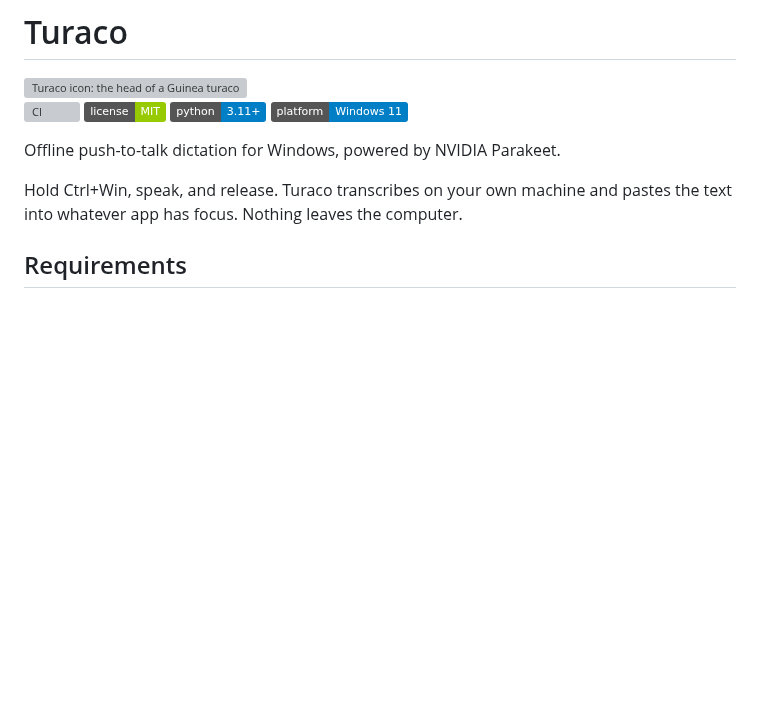
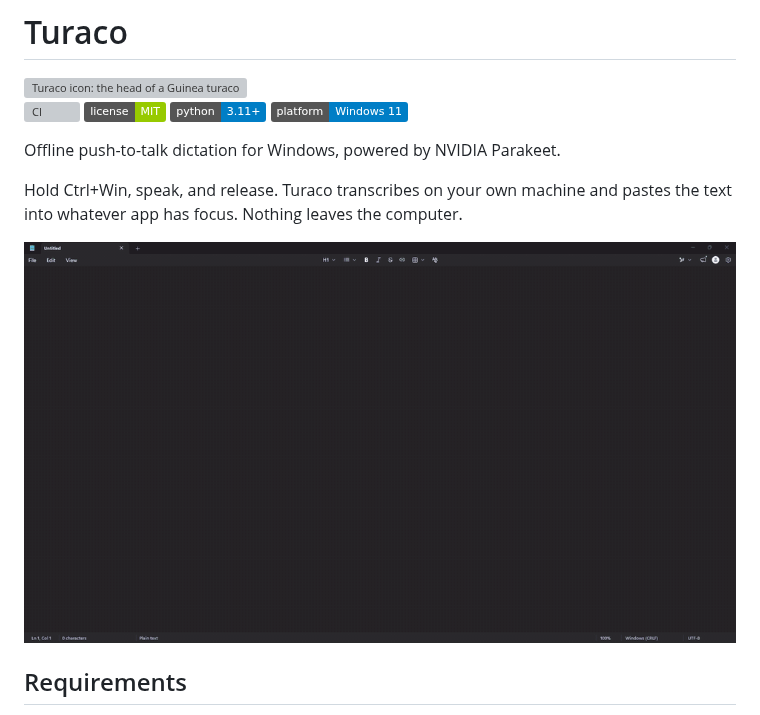
Before and after one commit to digitalblack210/LOOREE, a Markdown page: README.md, the part around the change. Drawn GitHub-style; pictures changed too: docs/demo.gif (added); badges without logos; blank space fills up the shorter version; grey boxes are pictures that could not be loaded.

Commit message:
Show a dictation in the README

```diff
--- a/README.md
+++ b/README.md
@@ -11,6 +11,8 @@ Offline push-to-talk dictation for Windows, powered by NVIDIA Parakeet.
 
 Hold Ctrl+Win, speak, and release. Turaco transcribes on your own machine and
 pastes the text into whatever app has focus. Nothing leaves the computer.
+
+![A green glow frames the screen while speaking, turns blue while transcribing, then the sentence appears in Notepad](docs/demo.gif)
 
 ## Requirements
 
```
Also changed, not shown: 1 other file.
